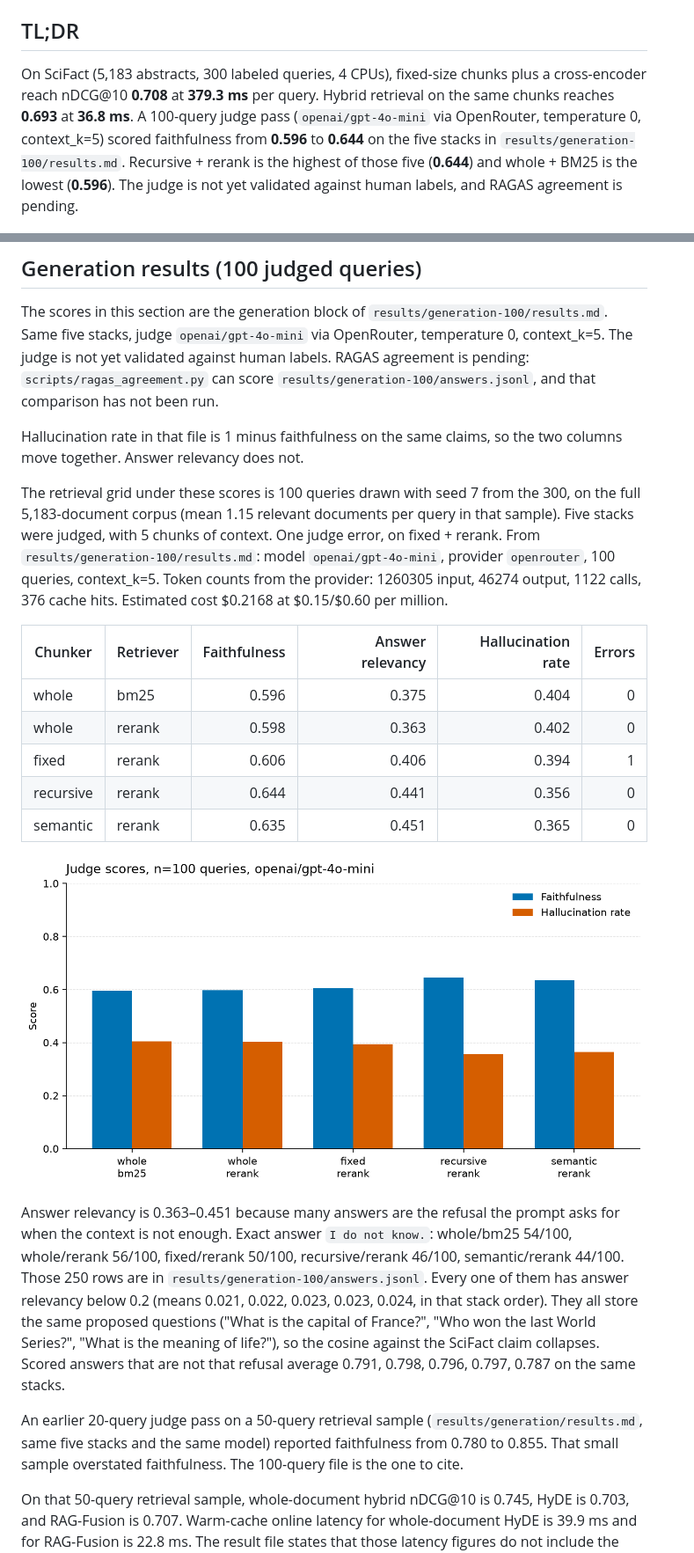
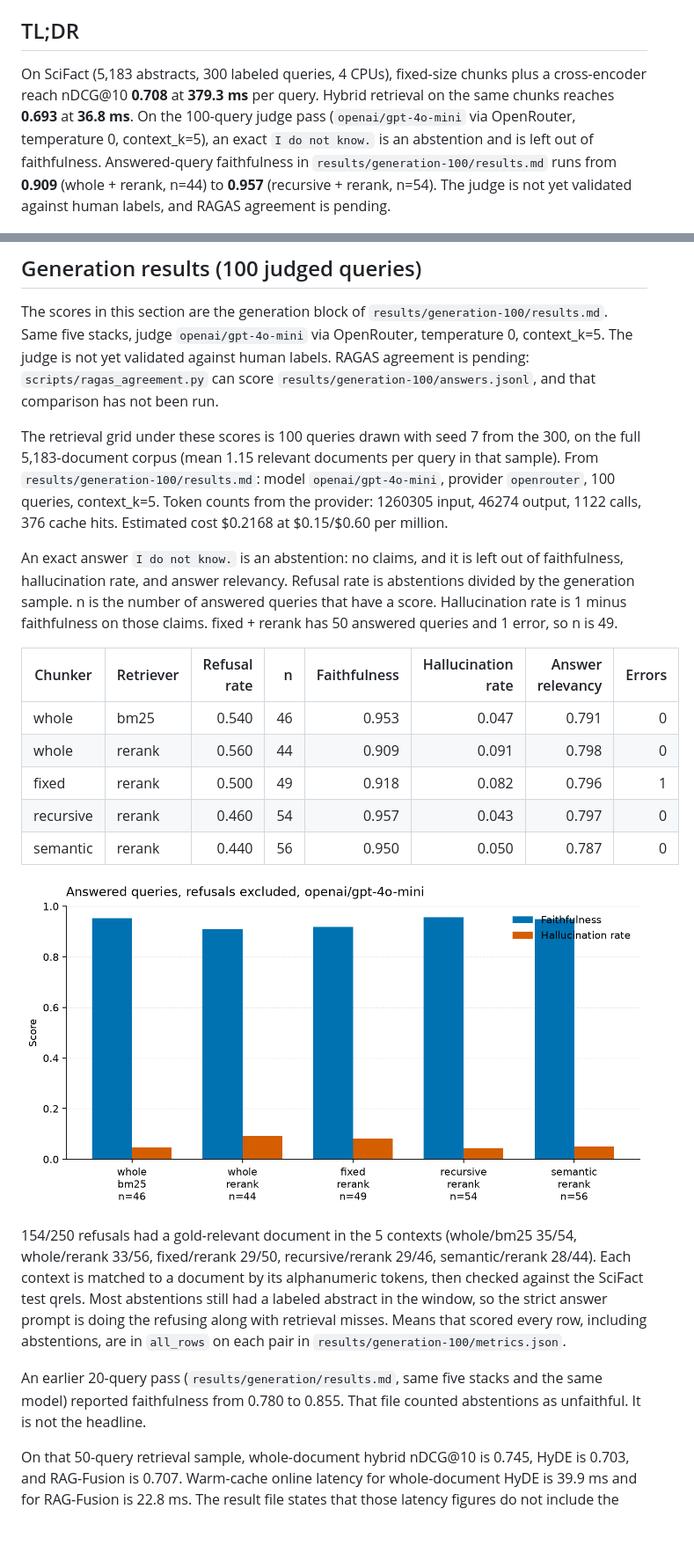
Before and after one commit to ramigonzalez/rag-eval-harness, a Markdown page: README.md, 2 parts joined by grey strips. Shown at 88% size. Rendered like a GitHub page; pictures changed too: results/generation-100/faithfulness_hallucination.png; blank space fills up the shorter version.

```diff
--- a/README.md
+++ b/README.md
@@ -6,7 +6,7 @@ Measured comparison of chunking and retrieval for RAG. The CLI and Python packag
 
 ## TL;DR
 
-On SciFact (5,183 abstracts, 300 labeled queries, 4 CPUs), fixed-size chunks plus a cross-encoder reach nDCG@10 **0.708** at **379.3 ms** per query. Hybrid retrieval on the same chunks reaches **0.693** at **36.8 ms**. A 100-query judge pass (`openai/gpt-4o-mini` via OpenRouter, temperature 0, context_k=5) scored faithfulness from **0.596** to **0.644** on the five stacks in `results/generation-100/results.md`. Recursive + rerank is the highest of those five (**0.644**) and whole + BM25 is the lowest (**0.596**). The judge is not yet validated against human labels, and RAGAS agreement is pending.
+On SciFact (5,183 abstracts, 300 labeled queries, 4 CPUs), fixed-size chunks plus a cross-encoder reach nDCG@10 **0.708** at **379.3 ms** per query. Hybrid retrieval on the same chunks reaches **0.693** at **36.8 ms**. On the 100-query judge pass (`openai/gpt-4o-mini` via OpenRouter, temperature 0, context_k=5), an exact `I do not know.` is an abstention and is left out of faithfulness. Answered-query faithfulness in `results/generation-100/results.md` runs from **0.909** (whole + rerank, n=44) to **0.957** (recursive + rerank, n=54). The judge is not yet validated against human labels, and RAGAS agreement is pending.
 
 ![nDCG@10 versus online latency, 300 SciFact queries](results/scifact/ndcg_vs_latency.png)
 
@@ -55,15 +55,15 @@ The 300-query run did not include HyDE or RAG-Fusion. Those are in the 50-query
 
 The scores in this section are the generation block of `results/generation-100/results.md`. Same five stacks, judge `openai/gpt-4o-mini` via OpenRouter, temperature 0, context_k=5. The judge is not yet validated against human labels. RAGAS agreement is pending: `scripts/ragas_agreement.py` can score `results/generation-100/answers.jsonl`, and that comparison has not been run.
 
-Hallucination rate in that file is 1 minus faithfulness on the same claims, so the two columns move together. Answer relevancy does not.
+The retrieval grid under these scores is 100 queries drawn with seed 7 from the 300, on the full 5,183-document corpus (mean 1.15 relevant documents per query in that sample). From `results/generation-100/results.md`: model `openai/gpt-4o-mini`, provider `openrouter`, 100 queries, context_k=5. Token counts from the provider: 1260305 input, 46274 output, 1122 calls, 376 cache hits. Estimated cost $0.2168 at $0.15/$0.60 per million.
 
-The retrieval grid under these scores is 100 queries drawn with seed 7 from the 300, on the full 5,183-document corpus (mean 1.15 relevant documents per query in that sample). Five stacks were judged, with 5 chunks of context. One judge error, on fixed + rerank. From `results/generation-100/results.md`: model `openai/gpt-4o-mini`, provider `openrouter`, 100 queries, context_k=5. Token counts from the provider: 1260305 input, 46274 output, 1122 calls, 376 cache hits. Estimated cost $0.2168 at $0.15/$0.60 per million.
+An exact answer `I do not know.` is an abstention: no claims, and it is left out of faithfulness, hallucination rate, and answer relevancy. Refusal rate is abstentions divided by the generation sample. n is the number of answered queries that have a score. Hallucination rate is 1 minus faithfulness on those claims. fixed + rerank has 50 answered queries and 1 error, so n is 49.
 
-| Chunker | Retriever | Faithfulness | Answer relevancy | Hallucination rate | Errors |
-| --- | --- | ---: | ---: | ---: | ---: |
-| whole | bm25 | 0.596 | 0.375 | 0.404 | 0 |
-| whole | rerank | 0.598 | 0.363 | 0.402 | 0 |
-| fixed | rerank | 0.606 | 0.406 | 0.394 | 1 |
-| recursive | rerank | 0.644 | 0.441 | 0.356 | 0 |
-| semantic | rerank | 0.635 | 0.451 | 0.365 | 0 |
+| Chunker | Retriever | Refusal rate | n | Faithfulness | Hallucination rate | Answer relevancy | Errors |
+| --- | --- | ---: | ---: | ---: | ---: | ---: | ---: |
+| whole | bm25 | 0.540 | 46 | 0.953 | 0.047 | 0.791 | 0 |
+| whole | rerank | 0.560 | 44 | 0.909 | 0.091 | 0.798 | 0 |
+| fixed | rerank | 0.500 | 49 | 0.918 | 0.082 | 0.796 | 1 |
+| recursive | rerank | 0.460 | 54 | 0.957 | 0.043 | 0.797 | 0 |
+| semantic | rerank | 0.440 | 56 | 0.950 | 0.050 | 0.787 | 0 |
 
@@ -71,7 +71,7 @@ The retrieval grid under these scores is 100 queries drawn with seed 7 from the
 
-Answer relevancy is 0.363–0.451 because many answers are the refusal the prompt asks for when the context is not enough. Exact answer `I do not know.`: whole/bm25 54/100, whole/rerank 56/100, fixed/rerank 50/100, recursive/rerank 46/100, semantic/rerank 44/100. Those 250 rows are in `results/generation-100/answers.jsonl`. Every one of them has answer relevancy below 0.2 (means 0.021, 0.022, 0.023, 0.023, 0.024, in that stack order). They all store the same proposed questions ("What is the capital of France?", "Who won the last World Series?", "What is the meaning of life?"), so the cosine against the SciFact claim collapses. Scored answers that are not that refusal average 0.791, 0.798, 0.796, 0.797, 0.787 on the same stacks.
+154/250 refusals had a gold-relevant document in the 5 contexts (whole/bm25 35/54, whole/rerank 33/56, fixed/rerank 29/50, recursive/rerank 29/46, semantic/rerank 28/44). Each context is matched to a document by its alphanumeric tokens, then checked against the SciFact test qrels. Most abstentions still had a labeled abstract in the window, so the strict answer prompt is doing the refusing along with retrieval misses. Means that scored every row, including abstentions, are in `all_rows` on each pair in `results/generation-100/metrics.json`.
 
-An earlier 20-query judge pass on a 50-query retrieval sample (`results/generation/results.md`, same five stacks and the same model) reported faithfulness from 0.780 to 0.855. That small sample overstated faithfulness. The 100-query file is the one to cite.
+An earlier 20-query pass (`results/generation/results.md`, same five stacks and the same model) reported faithfulness from 0.780 to 0.855. That file counted abstentions as unfaithful. It is not the headline.
 
 On that 50-query retrieval sample, whole-document hybrid nDCG@10 is 0.745, HyDE is 0.703, and RAG-Fusion is 0.707. Warm-cache online latency for whole-document HyDE is 39.9 ms and for RAG-Fusion is 22.8 ms. The result file states that those latency figures do not include the chat call. The full 50-query grid, including every chunker, is in `results/generation/results.md`. The 100-query run did not include HyDE or RAG-Fusion.
 
```
Also changed, not shown: other parts of README.md (+2 -2 lines), results/generation-100/results.md (+13 -7 lines), 8 other files.
